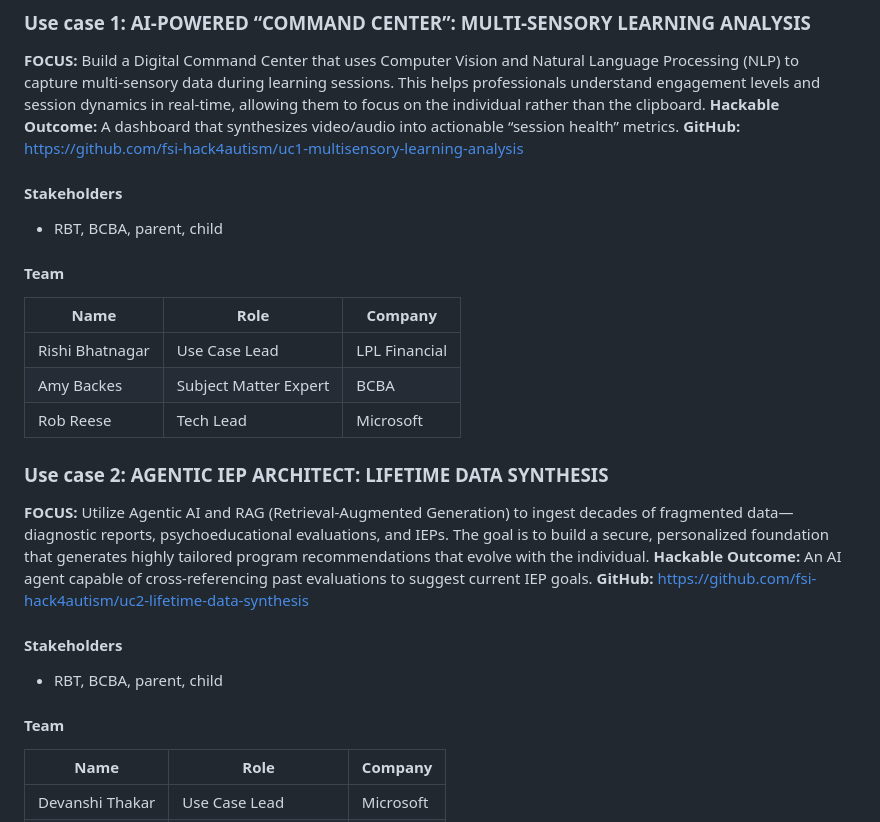
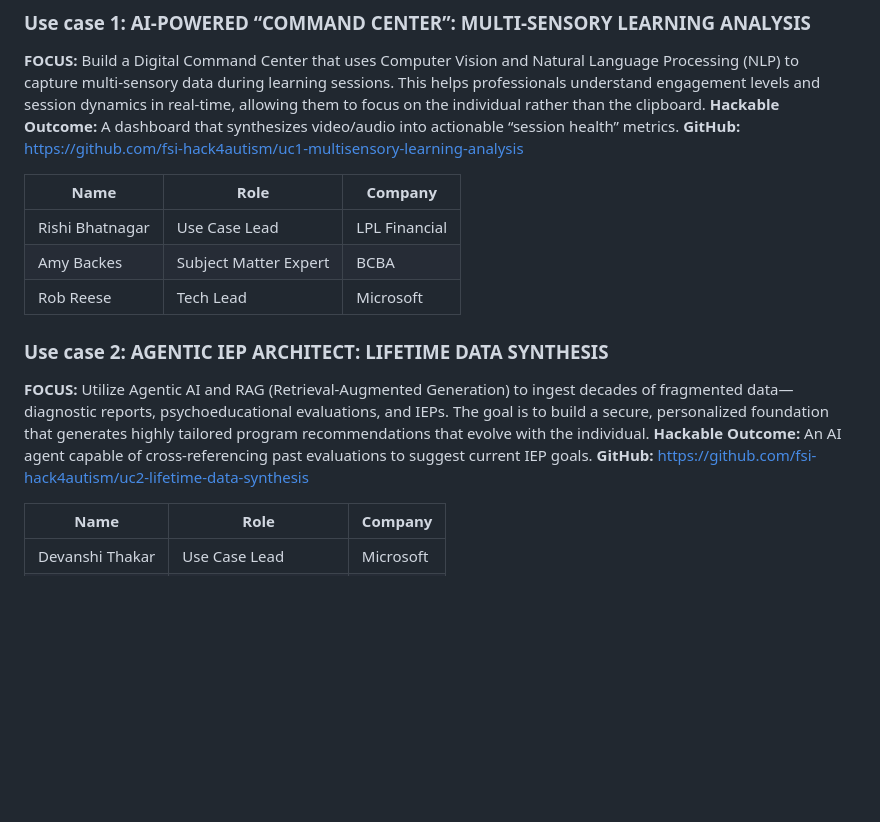
Before and after one commit to fsi-hack4autism/hackathon-2026, a Markdown page: README.md, the part around one of its changes. Drawn GitHub-style; blank space fills up the shorter version.

```diff
--- a/README.md
+++ b/README.md
@@ -18,9 +18,6 @@ The event will be hybrid. The in-person venue will be at **Accenture – One Man
 **Hackable Outcome:** A dashboard that synthesizes video/audio into actionable “session health” metrics.
 **GitHub:** https://github.com/fsi-hack4autism/uc1-multisensory-learning-analysis
 
-#### Stakeholders
-* RBT, BCBA, parent, child
-#### Team
 | Name | Role | Company |
 |------|------|---------|
 | Rishi Bhatnagar | Use Case Lead | LPL Financial |
@@ -32,9 +29,6 @@ The event will be hybrid. The in-person venue will be at **Accenture – One Man
 **Hackable Outcome:** An AI agent capable of cross-referencing past evaluations to suggest current IEP goals.
 **GitHub:** https://github.com/fsi-hack4autism/uc2-lifetime-data-synthesis
 
-#### Stakeholders
-* RBT, BCBA, parent, child
-#### Team
 | Name | Role | Company |
 |------|------|---------|
 | Devanshi Thakar | Use Case Lead | Microsoft |
```
Also changed, not shown: other parts of README.md (+0 -12 lines).
